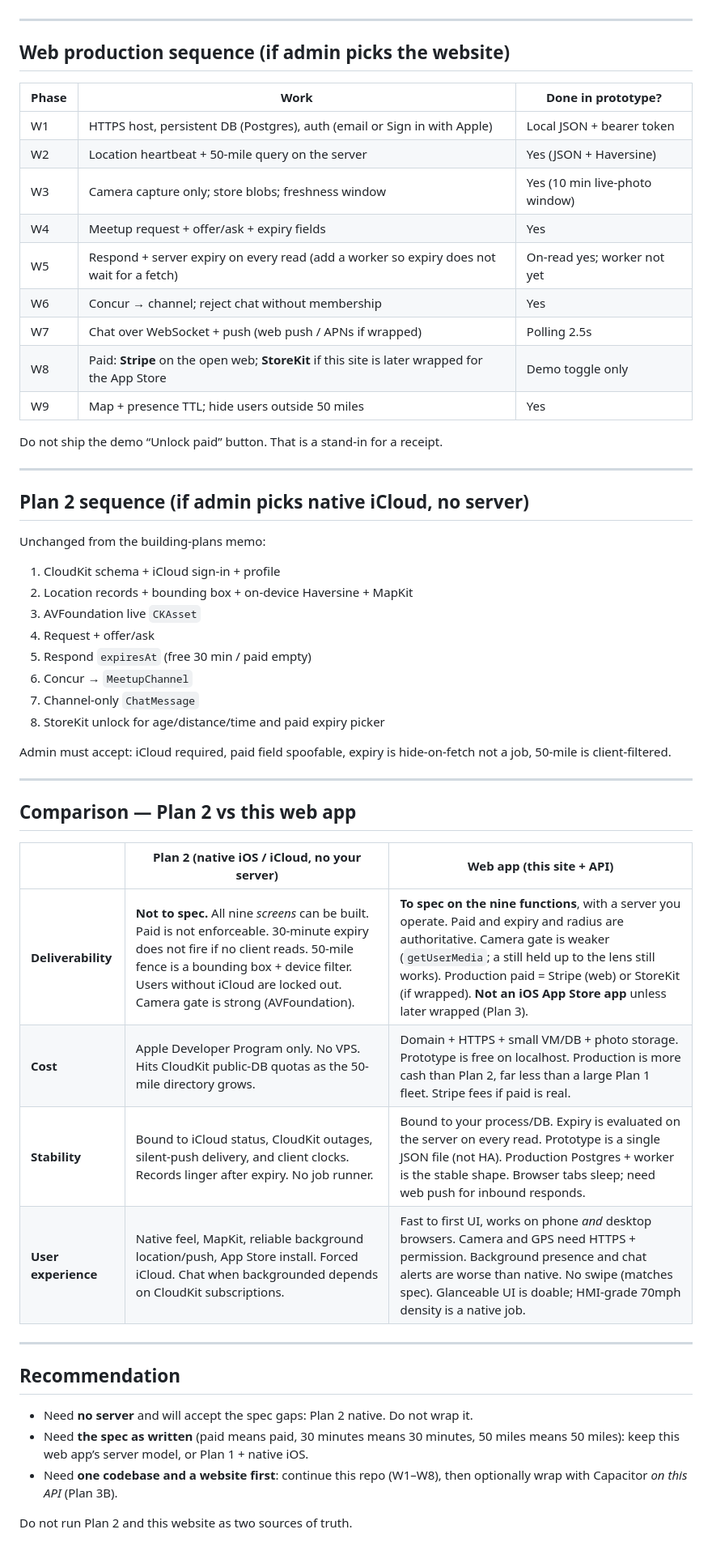
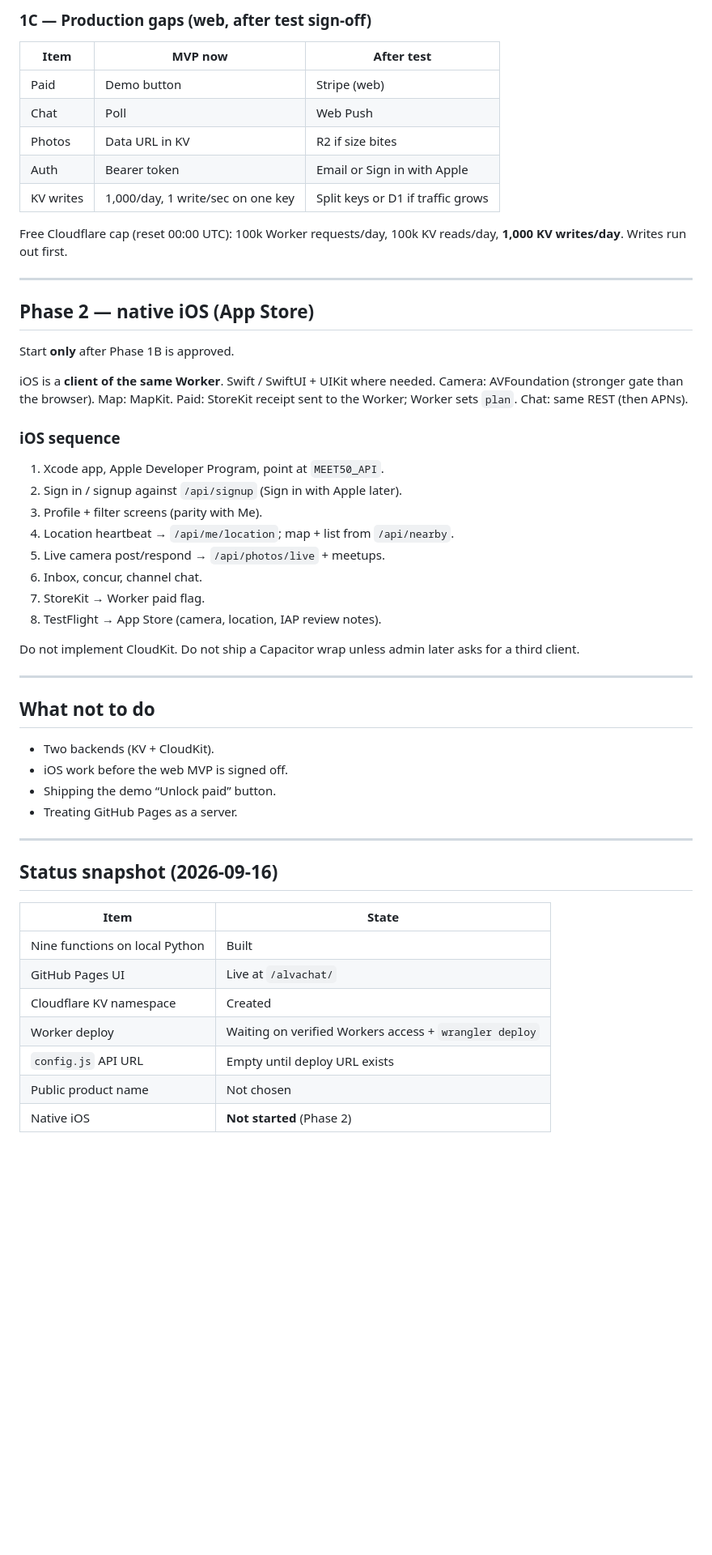
Before and after one commit to dvpwemake/alvachat, a Markdown page: DEVELOPMENT-PLAN.md, the part around one of its changes. Shown at 81% size. Drawn GitHub-style; blank space fills up the shorter version.

Commit message:
Lock architecture: GitHub+Cloudflare web MVP, then native iOS on same API.

```diff
--- a/DEVELOPMENT-PLAN.md
+++ b/DEVELOPMENT-PLAN.md
@@ -35,56 +79,55 @@ Demo users spawn around the first GPS fix so the map is not empty. A nearby demo
+### 1C — Production gaps (web, after test sign-off)
+
+| Item | MVP now | After test |
+|------|---------|------------|
+| Paid | Demo button | Stripe (web) |
+| Chat | Poll | Web Push |
+| Photos | Data URL in KV | R2 if size bites |
+| Auth | Bearer token | Email or Sign in with Apple |
+| KV writes | 1,000/day, 1 write/sec on one key | Split keys or D1 if traffic grows |
+
+Free Cloudflare cap (reset 00:00 UTC): 100k Worker requests/day, 100k KV reads/day, **1,000 KV writes/day**. Writes run out first.
 
 ---
 
-## Web production sequence (if admin picks the website)
+## Phase 2 — native iOS (App Store)
 
-| Phase | Work | Done in prototype? |
-|------|------|---------------------|
-| W1 | HTTPS host, persistent DB (Postgres), auth (email or Sign in with Apple) | Local JSON + bearer token |
-| W2 | Location heartbeat + 50-mile query on the server | Yes (JSON + Haversine) |
-| W3 | Camera capture only; store blobs; freshness window | Yes (10 min live-photo window) |
-| W4 | Meetup request + offer/ask + expiry fields | Yes |
-| W5 | Respond + server expiry on every read (add a worker so expiry does not wait for a fetch) | On-read yes; worker not yet |
-| W6 | Concur → channel; reject chat without membership | Yes |
-| W7 | Chat over WebSocket + push (web push / APNs if wrapped) | Polling 2.5s |
-| W8 | Paid: **Stripe** on the open web; **StoreKit** if this site is later wrapped for the App Store | Demo toggle only |
-| W9 | Map + presence TTL; hide users outside 50 miles | Yes |
+Start **only** after Phase 1B is approved.
 
-Do not ship the demo “Unlock paid” button. That is a stand-in for a receipt.
+iOS is a **client of the same Worker**. Swift / SwiftUI + UIKit where needed. Camera: AVFoundation (stronger gate than the browser). Map: MapKit. Paid: StoreKit receipt sent to the Worker; Worker sets `plan`. Chat: same REST (then APNs).
+
+### iOS sequence
+
+1. Xcode app, Apple Developer Program, point at `MEET50_API`.
+2. Sign in / signup against `/api/signup` (Sign in with Apple later).
+3. Profile + filter screens (parity with Me).
+4. Location heartbeat → `/api/me/location`; map + list from `/api/nearby`.
+5. Live camera post/respond → `/api/photos/live` + meetups.
+6. Inbox, concur, channel chat.
+7. StoreKit → Worker paid flag.
+8. TestFlight → App Store (camera, location, IAP review notes).
+
+Do not implement CloudKit. Do not ship a Capacitor wrap unless admin later asks for a third client.
 
 ---
 
-## Plan 2 sequence (if admin picks native iCloud, no server)
+## What not to do
 
-Unchanged from the building-plans memo:
-
-1. CloudKit schema + iCloud sign-in + profile
-2. Location records + bounding box + on-device Haversine + MapKit
-3. AVFoundation live `CKAsset`
-4. Request + offer/ask
-5. Respond `expiresAt` (free 30 min / paid empty)
-6. Concur → `MeetupChannel`
-7. Channel-only `ChatMessage`
-8. StoreKit unlock for age/distance/time and paid expiry picker
-
-Admin must accept: iCloud required, paid field spoofable, expiry is hide-on-fetch not a job, 50-mile is client-filtered.
+- Two backends (KV + CloudKit).
+- iOS work before the web MVP is signed off.
+- Shipping the demo “Unlock paid” button.
+- Treating GitHub Pages as a server.
 
 ---
 
-## Comparison — Plan 2 vs this web app
+## Status snapshot (2026-09-16)
 
-| | Plan 2 (native iOS / iCloud, no your server) | Web app (this site + API) |
-|--|-----------------------------------------------|---------------------------|
-| **Deliverability** | **Not to spec.** All nine *screens* can be built. Paid is not enforceable. 30-minute expiry does not fire if no client reads. 50-mile fence is a bounding box + device filter. Users without iCloud are locked out. Camera gate is strong (AVFoundation). | **To spec on the nine functions**, with a server you operate. Paid and expiry and radius are authoritative. Camera gate is weaker (`getUserMedia`; a still held up to the lens still works). Production paid = Stripe (web) or StoreKit (if wrapped). **Not an iOS App Store app** unless later wrapped (Plan 3). |
-| **Cost** | Apple Developer Program only. No VPS. Hits CloudKit public-DB quotas as the 50-mile directory grows. | Domain + HTTPS + small VM/DB + photo storage. Prototype is free on localhost. Production is more cash than Plan 2, far less than a large Plan 1 fleet. Stripe fees if paid is real. |
-| **Stability** | Bound to iCloud status, CloudKit outages, silent-push delivery, and client clocks. Records linger after expiry. No job runner. | Bound to your process/DB. Expiry is evaluated on the server on every read. Prototype is a single JSON file (not HA). Production Postgres + worker is the stable shape. Browser tabs sleep; need web push for inbound responds. |
-| **User experience** | Native feel, MapKit, reliable background location/push, App Store install. Forced iCloud. Chat when backgrounded depends on CloudKit subscriptions. | Fast to first UI, works on phone *and* desktop browsers. Camera and GPS need HTTPS + permission. Background presence and chat alerts are worse than native. No swipe (matches spec). Glanceable UI is doable; HMI-grade 70mph density is a native job. |
-
----
-
-## Recommendation
-
-- Need **no server** and will accept the spec gaps: Plan 2 native. Do not wrap it.
-- Need **the spec as written** (paid means paid, 30 minutes means 30 minutes, 50 miles means 50 miles): keep this web app’s server model, or Plan 1 + native iOS.
-- Need **one codebase and a website first**: continue this repo (W1–W8), then optionally wrap with Capacitor *on this API* (Plan 3B).
-
-Do not run Plan 2 and this website as two sources of truth.
+| Item | State |
+|------|--------|
+| Nine functions on local Python | Built |
+| GitHub Pages UI | Live at `/alvachat/` |
+| Cloudflare KV namespace | Created |
+| Worker deploy | Waiting on verified Workers access + `wrangler deploy` |
+| `config.js` API URL | Empty until deploy URL exists |
+| Public product name | Not chosen |
+| Native iOS | **Not started** (Phase 2) |
```
Also changed, not shown: other parts of DEVELOPMENT-PLAN.md (+65 -21 lines).
